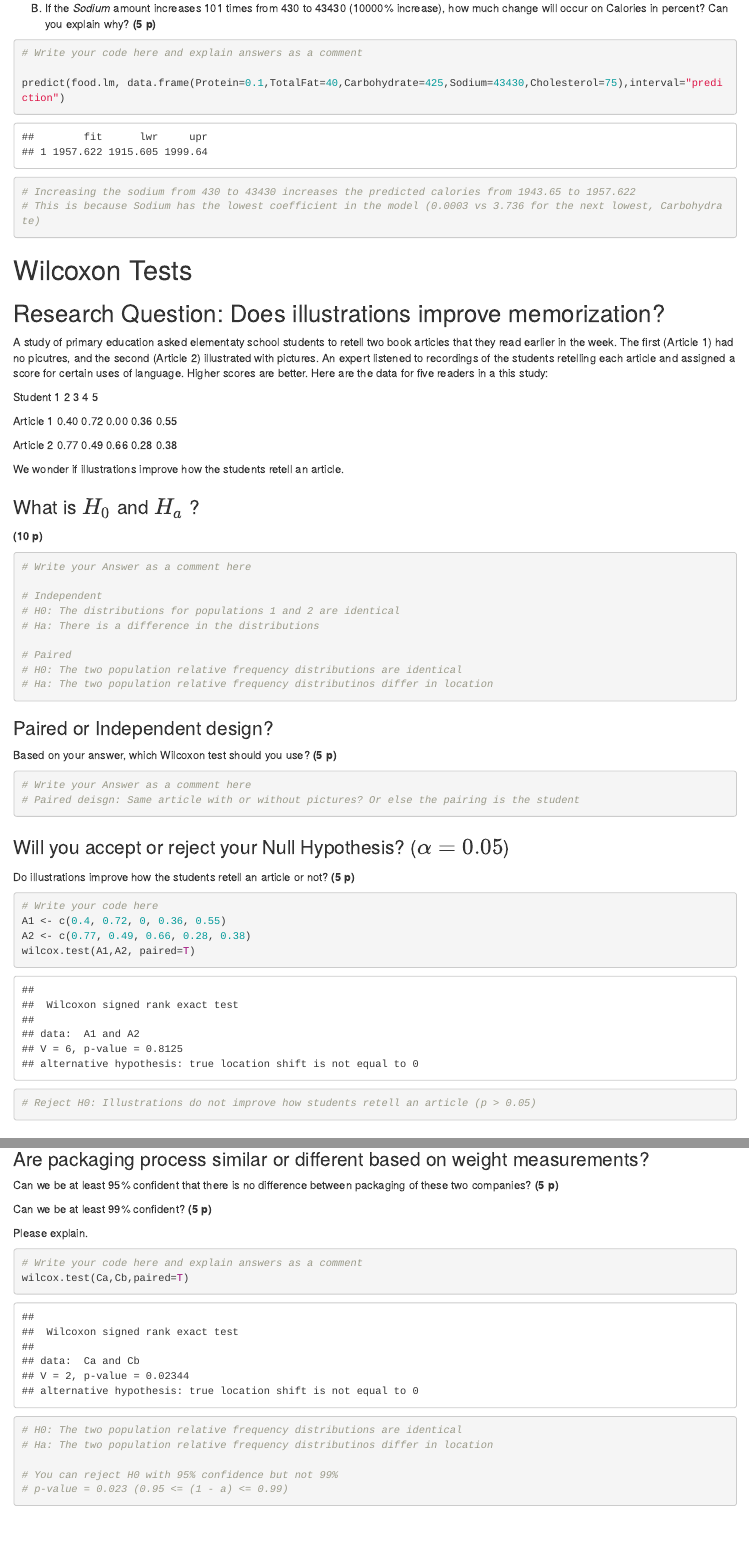
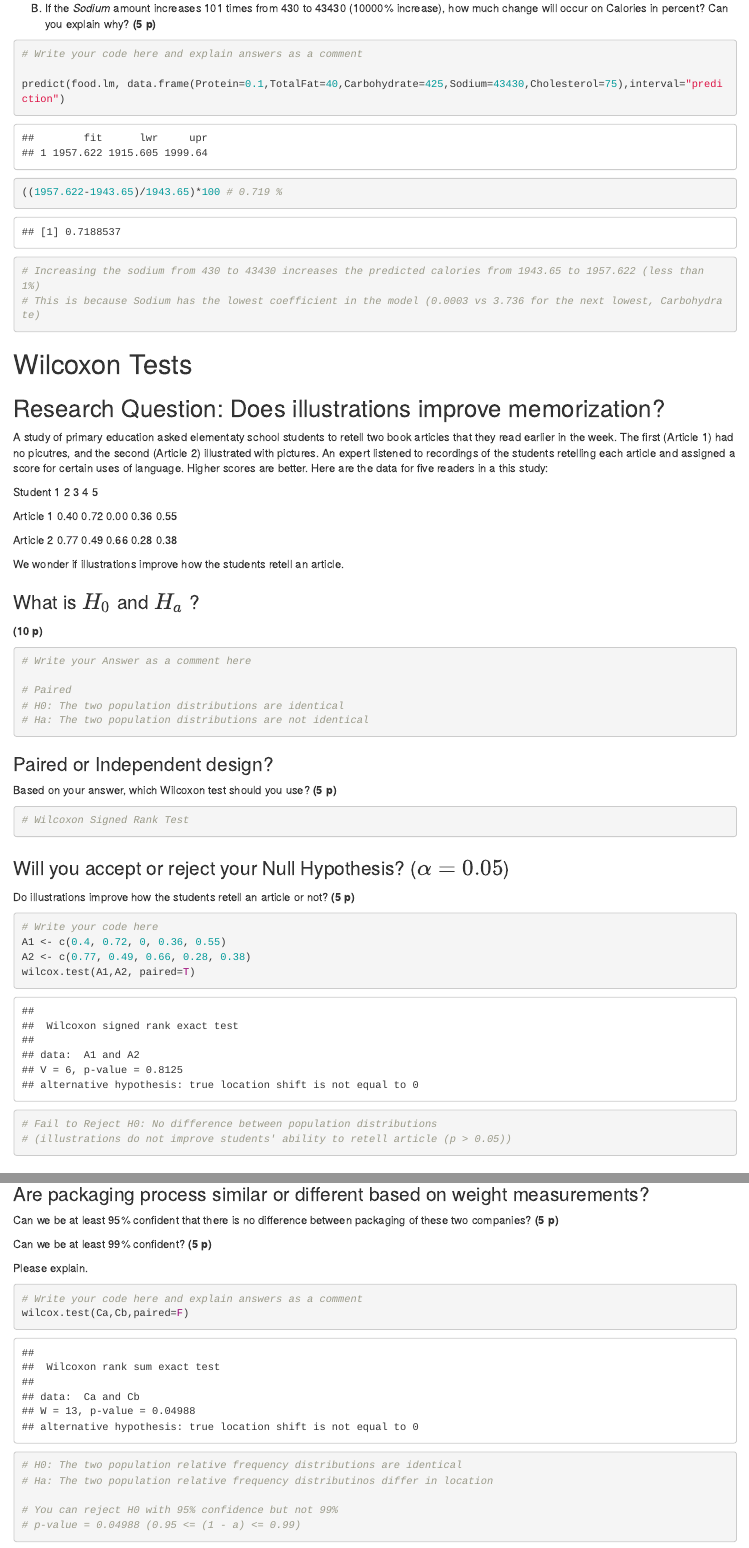
Before and after one commit to rameloa/CMTH642.Homework, an R Markdown document (CMTH642.Assignment2/CMTH642_Assignment_2_byGC.Rmd): the page in a window 1100 px wide, from 3740 px down before the commit and from 3660 px down after it, so that both start at the same text, and a second part further down, joined at a grey line. Rendered offline with R 4.5, knitr and Pandoc, with nearby package versions; both versions are drawn in the output format of the newer one.

Commit message:
Assignment 2 updates

````diff
--- a/CMTH642.Assignment2/CMTH642_Assignment_2_byGC.Rmd
+++ b/CMTH642.Assignment2/CMTH642_Assignment_2_byGC.Rmd
@@ -1,6 +1,7 @@
 ---
 title: "CMTH 642 - Assignment 2"
 output:
+  html_document: default
   pdf_document: default
   word_document: default
 ---
@@ -131,7 +128,8 @@ B) If the *Sodium* amount increases 101 times from 430 to 43430 (10000% increase
 # Write your code here and explain answers as a comment
 
 predict(food.lm, data.frame(Protein=0.1,TotalFat=40,Carbohydrate=425,Sodium=43430,Cholesterol=75),interval="prediction")
-# Increasing the sodium from 430 to 43430 increases the predicted calories from 1943.65 to 1957.622
+((1957.622-1943.65)/1943.65)*100 # 0.719 %
+# Increasing the sodium from 430 to 43430 increases the predicted calories from 1943.65 to 1957.622 (less than 1%)
 # This is because Sodium has the lowest coefficient in the model (0.0003 vs 3.736 for the next lowest, Carbohydrate)
 ```
 
@@ -157,21 +155,16 @@ We wonder if illustrations improve how the students retell an article.
 ```{r}
 # Write your Answer as a comment here
 
-# Independent
-# H0: The distributions for populations 1 and 2 are identical
-# Ha: There is a difference in the distributions
-
 # Paired
-# H0: The two population relative frequency distributions are identical
-# Ha: The two population relative frequency distributinos differ in location
+# H0: The two population distributions are identical
+# Ha: The two population distributions are not identical
 ```
 
 ### Paired or Independent design?
 
 Based on your answer, which Wilcoxon test should you use? **(5 p)**
 ```{r}
-# Write your Answer as a comment here
-# Paired deisgn: Same article with or without pictures? Or else the pairing is the student
+# Wilcoxon Signed Rank Test
 ```
 
 ### Will you accept or reject your Null Hypothesis? ($\alpha = 0.05$)
@@ -182,7 +175,8 @@ Do illustrations improve how the students retell an article or not? **(5 p)**
 A1 <- c(0.4, 0.72, 0, 0.36, 0.55)
 A2 <- c(0.77, 0.49, 0.66, 0.28, 0.38)
 wilcox.test(A1,A2, paired=T)
-# Reject H0: Illustrations do not improve how students retell an article (p > 0.05)
+# Fail to Reject H0: No difference between population distributions
+# (illustrations do not improve students' ability to retell article (p > 0.05))
 ```
 
 ## Packaging Problem
@@ -215,13 +209,13 @@ Please explain.
 
 ```{r}
 # Write your code here and explain answers as a comment
-wilcox.test(Ca,Cb,paired=T)
+wilcox.test(Ca,Cb,paired=F)
 
 # H0: The two population relative frequency distributions are identical
 # Ha: The two population relative frequency distributinos differ in location
 
 # You can reject H0 with 95% confidence but not 99%
-# p-value = 0.023 (0.95 <= (1 - a) <= 0.99)
+# p-value = 0.04988 (0.95 <= (1 - a) <= 0.99)
 ```
 
 # Correlation
````
Also changed, not shown: CMTH642.Assignment2/CMTH642_Assignment_2_byGC.html (added), CMTH642.Assignment2/CMTH642_Assignment_2_byGC.Rmd (9 more changed lines).
